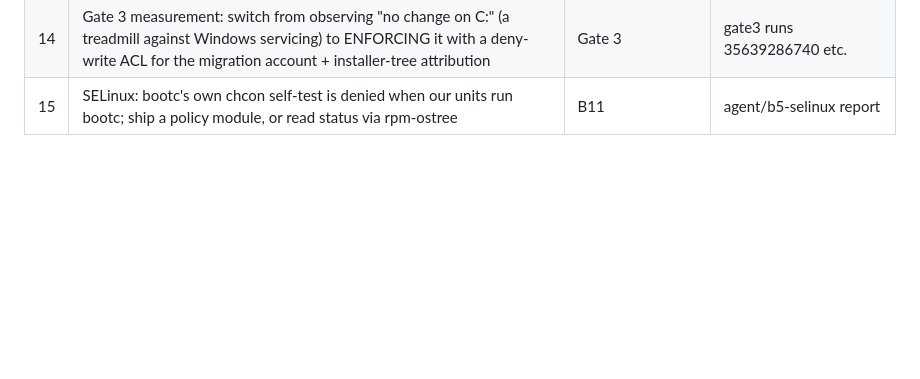
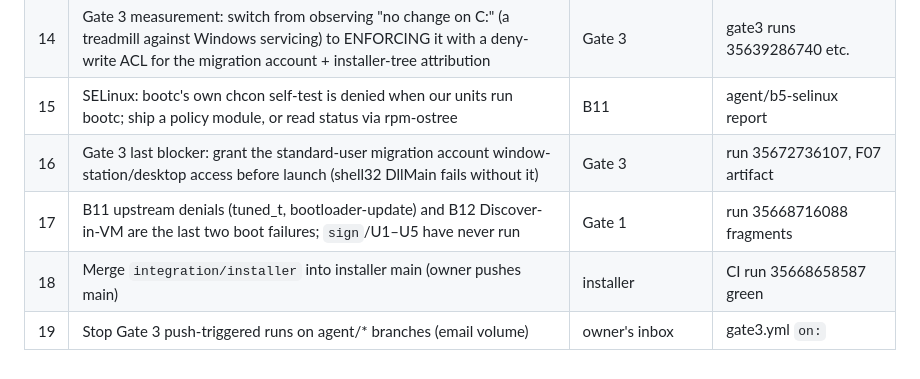
Before and after one commit to aarohkandy/auros, a Markdown page: BLOCKED.md, the part around the change. Rendered like a GitHub page; blank space fills up the shorter version.

```diff
--- a/BLOCKED.md
+++ b/BLOCKED.md
@@ -465,3 +465,7 @@ in the named doc or commit.
 | 13 | First boot shows two setup wizards with overlapping questions (KDE plasma-setup, then our auros-first-run): suppress KDE's, trim ours, or brand KDE's | D4.4 "clean end to end" | agent/plasma-setup report |
 | 14 | Gate 3 measurement: switch from observing "no change on C:" (a treadmill against Windows servicing) to ENFORCING it with a deny-write ACL for the migration account + installer-tree attribution | Gate 3 | gate3 runs 35639286740 etc. |
 | 15 | SELinux: bootc's own chcon self-test is denied when our units run bootc; ship a policy module, or read status via rpm-ostree | B11 | agent/b5-selinux report |
+| 16 | Gate 3 last blocker: grant the standard-user migration account window-station/desktop access before launch (shell32 DllMain fails without it) | Gate 3 | run 35672736107, F07 artifact |
+| 17 | B11 upstream denials (tuned_t, bootloader-update) and B12 Discover-in-VM are the last two boot failures; `sign`/U1–U5 have never run | Gate 1 | run 35668716088 fragments |
+| 18 | Merge `integration/installer` into installer main (owner pushes main) | installer | CI run 35668658587 green |
+| 19 | Stop Gate 3 push-triggered runs on agent/* branches (email volume) | owner's inbox | gate3.yml `on:` |
```
Also changed, not shown: HANDOFF.md (+41 -0 lines).
